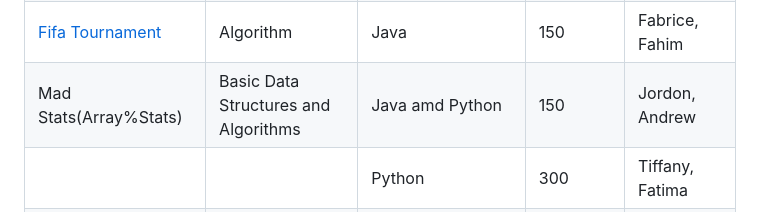
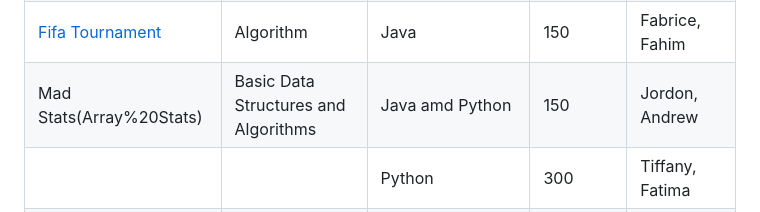
Before and after one commit to ScienceStudentSuccessCentre/CodingChallenge2023, a Markdown page: README.md, the part around the change. GitHub-like rendering.

```diff
--- a/README.md
+++ b/README.md
@@ -21,7 +21,7 @@ Here are the challenges:
 |                           |                              | Python                         | 100              | Michael           |
 | [Bad code](debugging_challenge)                          | Debugging                           | Java                           | 100              | Rose, Omar        |
 |     [Fifa Tournament](Fifa%20Tournament)                |  Algorithm                             | Java                           | 150              | Fabrice, Fahim    |
-| Mad Stats(Array%Stats)                  | Basic Data Structures and Algorithms                             | Java amd Python                         | 150              | Jordon, Andrew  |
+| Mad Stats(Array%20Stats)                  | Basic Data Structures and Algorithms                             | Java amd Python                         | 150              | Jordon, Andrew  |
 |                           |                              | Python                         | 300              | Tiffany, Fatima   |
 | [What'd I eat for breakfast?](nutrition-tracker) | Frontend Web Development     | HTML, JavaScript (recommended) | 400              | Raef, David       |
 
```
